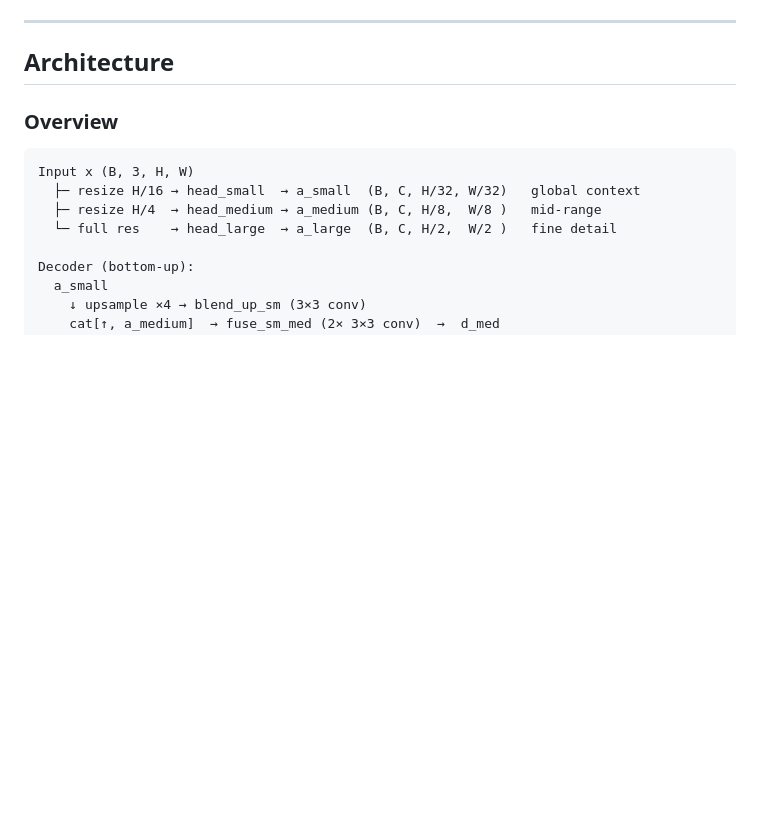
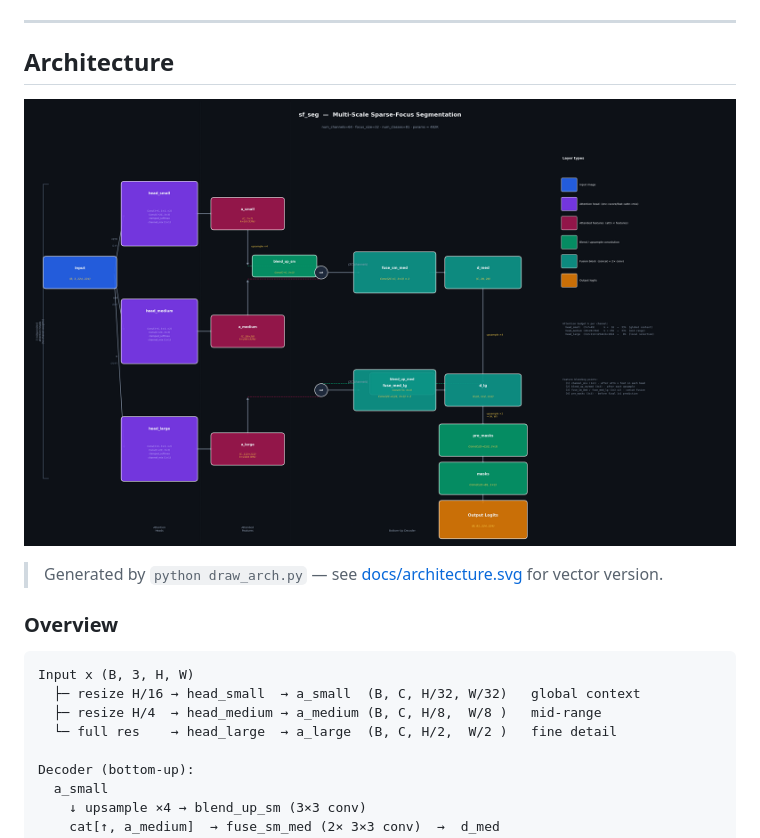
Before and after one commit to Bigkatoan/sf-seg, a Markdown page: README.md, the part around the change. Drawn GitHub-style; pictures changed too: docs/architecture.png (added); blank space fills up the shorter version.

```diff
--- a/README.md
+++ b/README.md
@@ -5,6 +5,10 @@ Lightweight semantic segmentation for COCO 80 classes, built around one core ide
 ---
 
 ## Architecture
+
+![sf_seg architecture](docs/architecture.png)
+
+> Generated by `python draw_arch.py` — see [docs/architecture.svg](docs/architecture.svg) for vector version.
 
 ### Overview
 
```
Also changed, not shown: 2 other files.
